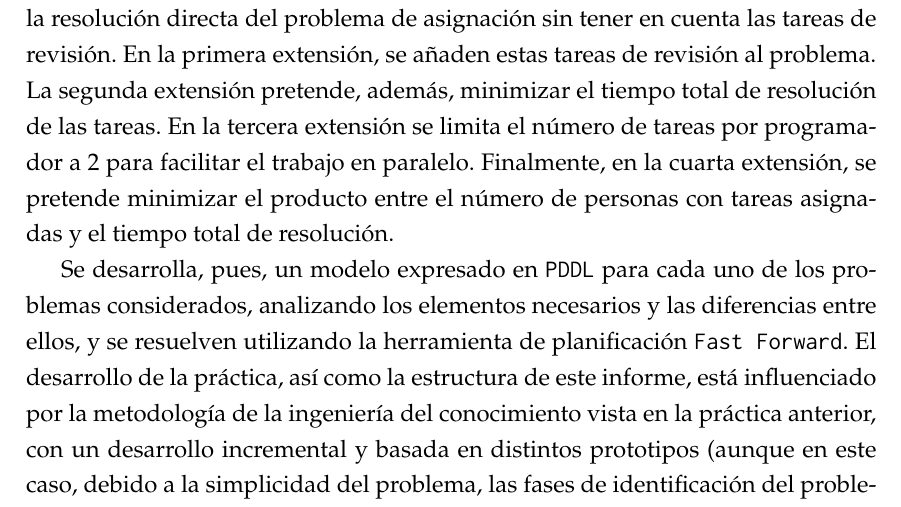
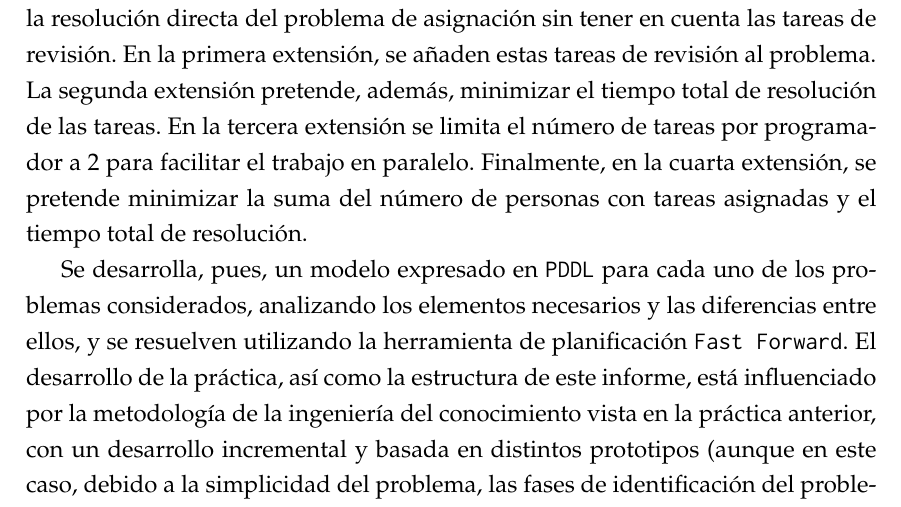
Before and after one commit to elorenteg/IA-Planificacion, a LaTeX document (informe/informe.tex, which reads informe/introduccion.tex): part of page 3 of 9, cut so that both start at the same text. Compiled offline with pdfLaTeX.

Commit message:
Canvi en l'enunciat de l'extensió 4.

```diff
--- a/informe/introduccion.tex
+++ b/informe/introduccion.tex
@@ -49,8 +49,8 @@ tareas de revisión. En la primera extensión, se añaden estas tareas de
 revisión al problema. La segunda extensión pretende, además, minimizar el
 tiempo total de resolución de las tareas. En la tercera extensión se limita
 el número de tareas por programador a \(2\) para facilitar el trabajo en
-paralelo. Finalmente, en la cuarta extensión, se pretende minimizar el
-producto entre el número de personas con tareas asignadas y el tiempo total de
+paralelo. Finalmente, en la cuarta extensión, se pretende minimizar la
+suma del número de personas con tareas asignadas y el tiempo total de
 resolución.
 
 Se desarrolla, pues, un modelo expresado en \texttt{PDDL} para cada uno de los
```
